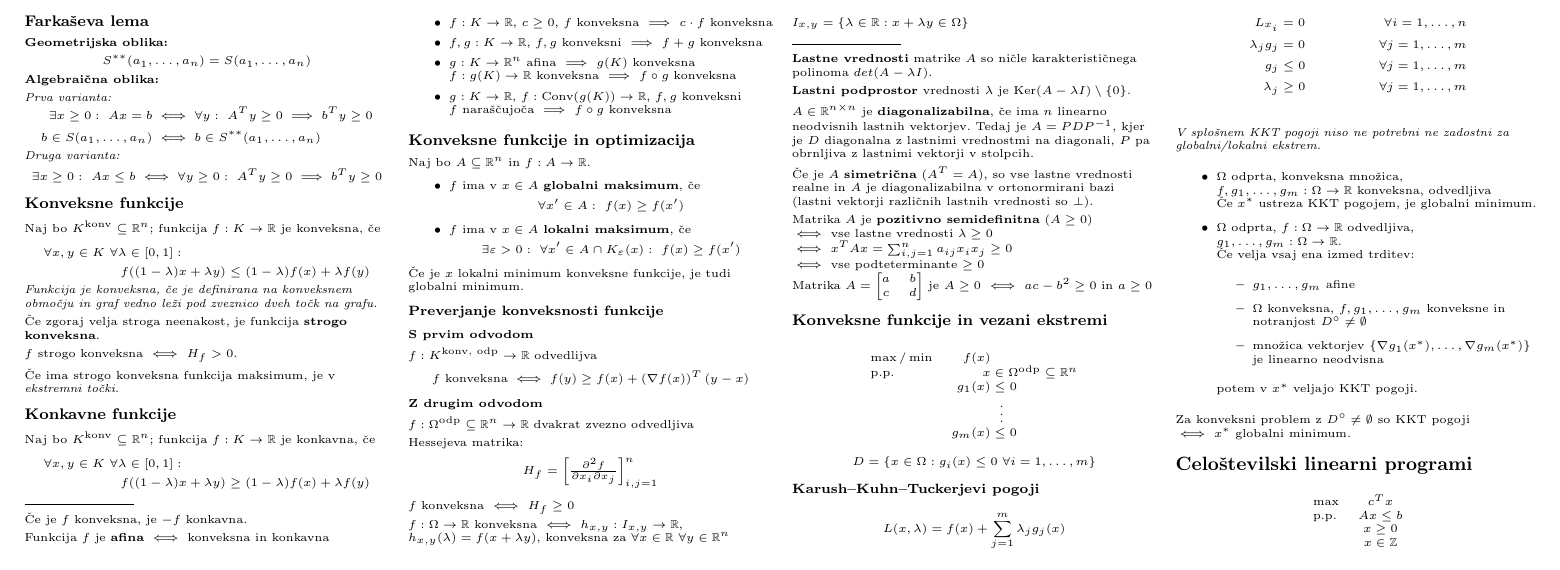
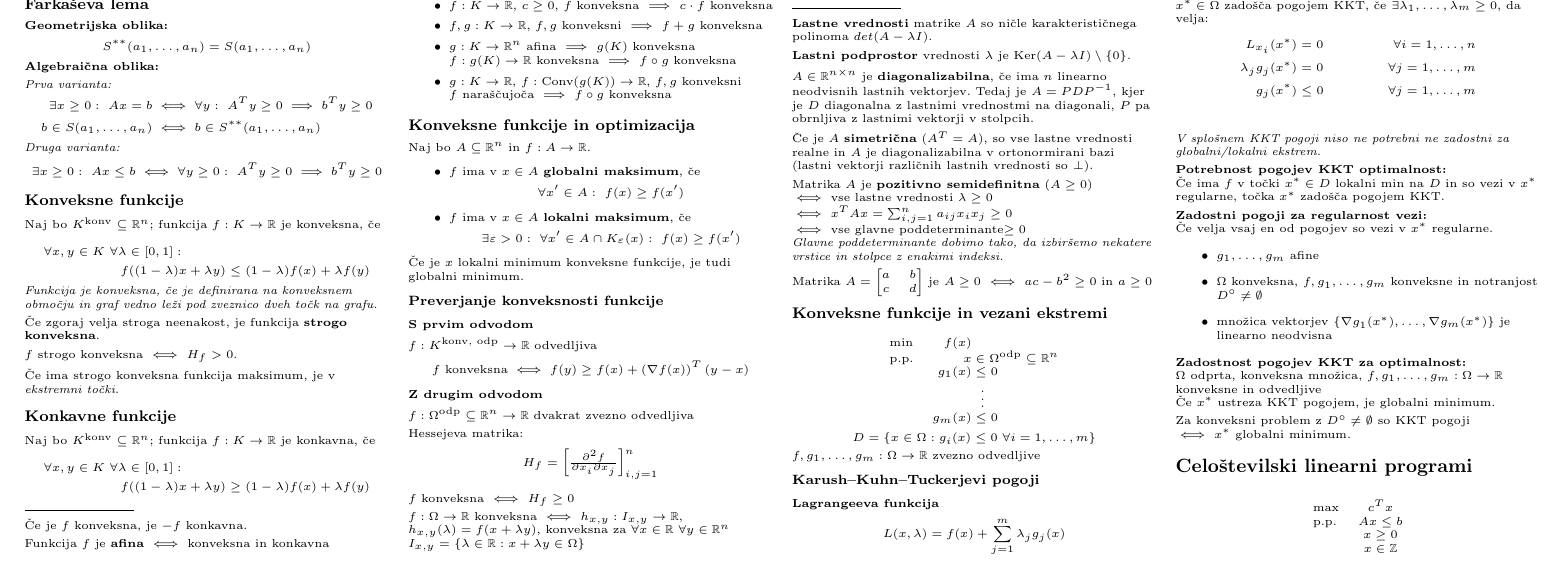
Before and after one commit to njezersek/Optimizacijske-metode-zapiski, a LaTeX document (om_zapiskuskompaktus.tex): part of page 4 of 4, cut at the place of the change. Compiled offline with pdfLaTeX.

Commit message:
Dopolnitev KKT pogojev

```diff
--- a/om_zapiskuskompaktus.tex
+++ b/om_zapiskuskompaktus.tex
@@ -928,7 +928,7 @@ Naj bo $A \subseteq \mathbb{R}^n$ in $f: A \to \mathbb{R}$.
 \subsubsection{Preverjanje konveksnosti funkcije}
 \textbf{S prvim odvodom}
 
-$f: K^{\text{konv, odp}} \to \mathbb{R}$ odvedlijva
+$f: K^{\text{konv, odp}} \to \mathbb{R}$ odvedljiva
 \[ f \text{ konveksna} \iff f(y) \geq f(x) + \left(\nabla f(x)\right)^T(y-x)\]
 
 \textbf{Z drugim odvodom}
@@ -958,7 +958,9 @@ $A \in \mathbb{R}^{n\times n}$ je \textbf{diagonalizabilna}, če ima $n$ linearn
 Matrika $A$ je \textbf{pozitivno semidefinitna} ($A \geq 0$) \\
 $\iff$ vse lastne vrednosti $\lambda \geq 0$ \\
 $\iff$ $x^T A x = \sum_{i,j = 1}^n a_{ij} x_i x_j \geq 0$ \\
-$\iff$ vse podteterminante $\geq 0$ \\
+$\iff$ vse glavne poddeterminante$\geq 0$ \\
+
+\emph{Glavne poddeterminante dobimo tako, da izbiršemo nekatere vrstice in stolpce z enakimi indeksi.}
 
 Matrika $A = \begin{bmatrix}
 	a & b \\
@@ -967,7 +969,7 @@ Matrika $A = \begin{bmatrix}
 \subsection{Konveksne funkcije in vezani ekstremi}
 \begin{align*}
 	\begin{array}{l r@{\;} l} % c@{\hspace{50pt}} r c r@{{}={}} r
-		\max / \min 		& f(x)	\\
+		\min 		& f(x)	\\
 		\text{p.p.} & x &\in \Omega^{\text{odp}} \subseteq \mathbb{R}^n \\
 		& g_1(x) &\leq 0 \\
 		& 									& \  \vdots \\
@@ -975,29 +977,37 @@ Matrika $A = \begin{bmatrix}
 	\end{array}
 \end{align*}
 \[D = \{ x \in \Omega: g_i(x) \leq 0\ \forall i = 1,\dots, m\}\]
+$f, g_1, \dots, g_m : \Omega \to \mathbb{R}$ zvezno odvedljive\\
 
 \subsubsection{Karush–Kuhn–Tuckerjevi pogoji}
+
+\textbf{Lagrangeeva funkcija}
 \[L(x,\lambda) = f(x) + \sum_{j=1}^m \lambda_j g_j (x)\]
+
+$x^* \in \Omega$ zadošča pogojem KKT, če $\exists \lambda_1, \dots, \lambda_m \geq 0$, da velja:
 \begin{align*}
-	L_{x_i} &= 0 & \forall i = 1, \dots, n \\
-	\lambda_j g_j &= 0 & \forall j = 1, \dots, m \\
-	g_j &\leq 0 & \forall j = 1, \dots, m \\
-	\lambda_j &\geq 0 & \forall j = 1, \dots, m \\
+	L_{x_i}(x^*) &= 0 & \forall i = 1, \dots, n \\
+	\lambda_j g_j(x^*) &= 0 & \forall j = 1, \dots, m \\
+	g_j(x^*) &\leq 0 & \forall j = 1, \dots, m \\
 \end{align*}
 \emph{V splošnem KKT pogoji niso ne potrebni ne zadostni za globalni/lokalni ekstrem.}
 
+
+\textbf{Potrebnost pogojev KKT optimalnost:} \\
+Če ima $f$ v točki $x^* \in D$ lokalni min na $D$ in so vezi v $x^*$ regularne, točka $x^*$ zadošča pogojem KKT.
+
+\textbf{Zadostni pogoji za regularnost vezi:} \\
+Če velja vsaj en od pogojev so vezi v $x^*$ regularne.
 \begin{itemize}
-	\item $\Omega$ odprta, konveksna množica, $f, g_1, \dots, g_m : \Omega \to \mathbb{R}$ konveksna, odvedljiva \\
-			Če $x^*$ ustreza KKT pogojem, je globalni minimum.
-	\item $\Omega$ odprta, $f: \Omega \to \mathbb{R}$ odvedljiva, $g_1, \dots, g_m: \Omega \to \mathbb{R}$.\\
-			Če velja vsaj ena izmed trditev:
-			\begin{itemize}
-				\item $g_1, \dots, g_m$ afine
-				\item $\Omega$ konveksna, $f, g_1, \dots, g_m$ konveksne in notranjost $ D^\circ \neq \emptyset$
-				\item množica vektorjev $\{\nabla g_1(x^*), \dots, \nabla g_m(x^*)\}$ je linearno neodvisna
-			\end{itemize}
-			potem v $x^*$ veljajo KKT pogoji.
+	\item $g_1, \dots, g_m$ afine
+	\item $\Omega$ konveksna, $f, g_1, \dots, g_m$ konveksne in notranjost $ D^\circ \neq \emptyset$
+	\item množica vektorjev $\{\nabla g_1(x^*), \dots, \nabla g_m(x^*)\}$ je linearno neodvisna
 \end{itemize}
+
+\textbf{Zadostnost pogojev KKT za optimalnost:} \\
+$\Omega$ odprta, konveksna množica, $f, g_1, \dots, g_m : \Omega \to \mathbb{R}$ konveksne in odvedljive \\
+Če $x^*$ ustreza KKT pogojem, je globalni minimum.
+
 Za konveksni problem z $D^\circ \neq \emptyset$ so KKT pogoji \\$\iff$ $x^*$ globalni minimum.
 
 \section{Celoštevilski linearni programi}
```
Also changed, not shown: om_zapiskuskompaktus.pdf.
